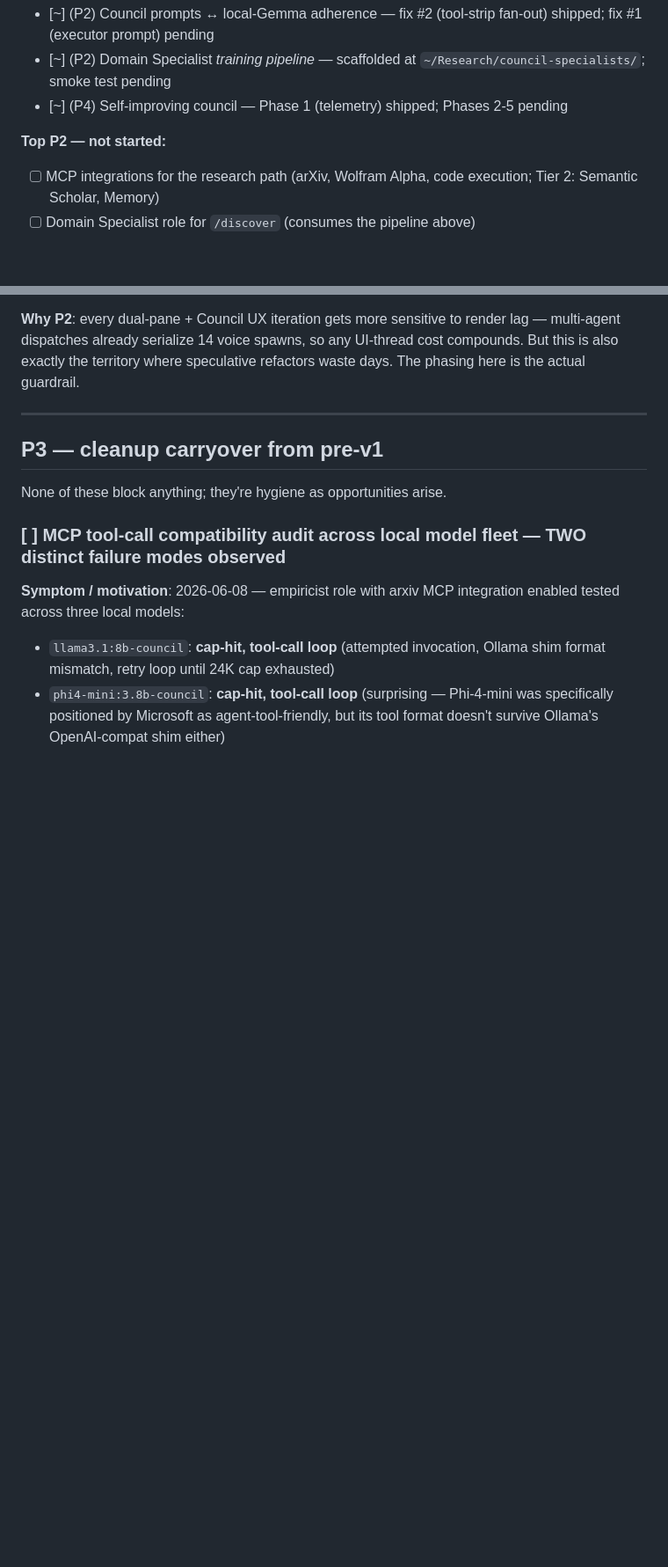
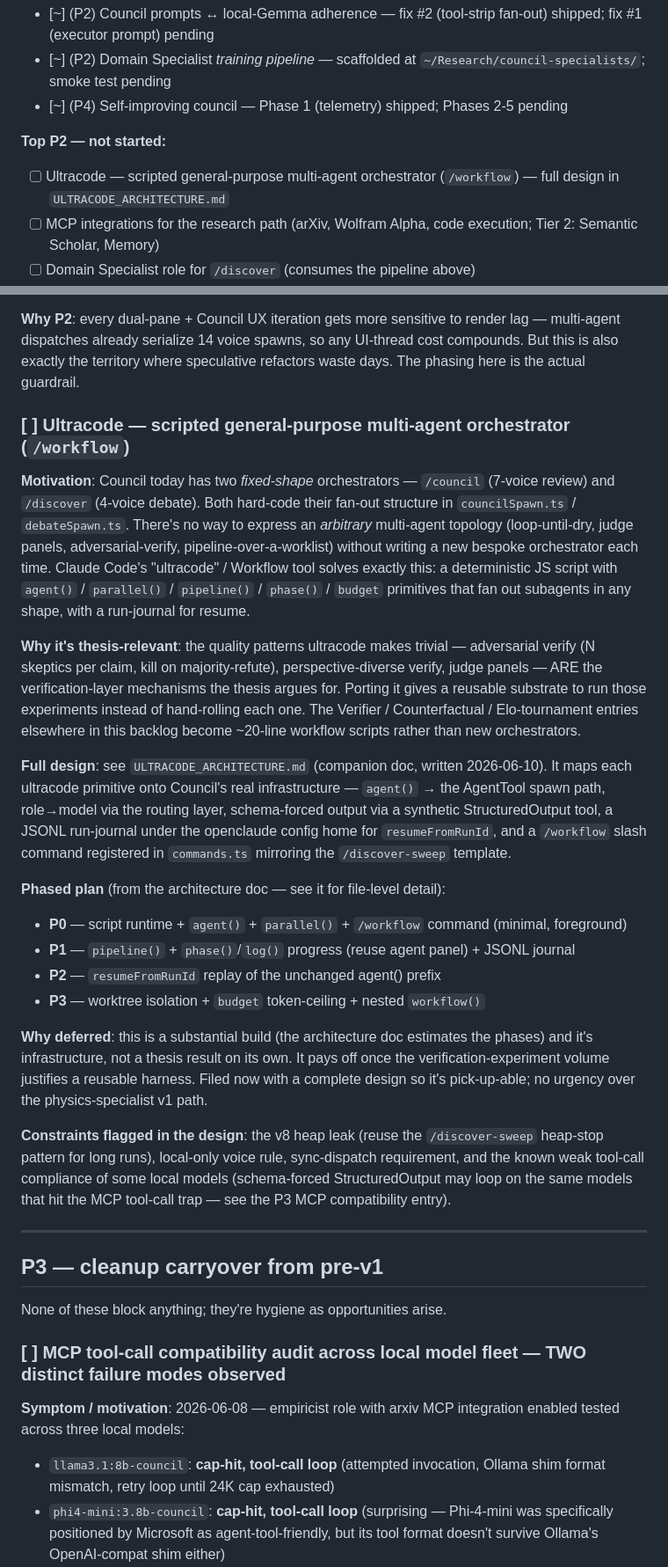
Before and after one commit to razeenwasif/council, a Markdown page: BACKLOG.md, 2 parts joined by grey strips. Shown at 88% size. Rendered like a GitHub page; blank space fills up the shorter version.

```diff
--- a/BACKLOG.md
+++ b/BACKLOG.md
@@ -19,6 +19,7 @@ Things deliberately not built yet, grouped by priority. Each item names what's m
 - [~] (P4) Self-improving council — Phase 1 (telemetry) shipped; Phases 2-5 pending
 
 **Top P2 — not started:**
+- [ ] Ultracode — scripted general-purpose multi-agent orchestrator (`/workflow`) — full design in `ULTRACODE_ARCHITECTURE.md`
 - [ ] MCP integrations for the research path (arXiv, Wolfram Alpha, code execution; Tier 2: Semantic Scholar, Memory)
 - [ ] Domain Specialist role for `/discover` (consumes the pipeline above)
 - [ ] Verifier role for `/discover` briefs (Co-Scientist Reflection minimal subset)
@@ -288,6 +289,24 @@ A list of TUI/render perf improvements surfaced in a 2026-06-07 review. Document
 - *Worker-thread offload for Markdown / syntax highlighting*: worker IPC overhead (serialize → postMessage → deserialize → postMessage back) is its own ~5-15ms tax per round-trip. Net loss unless the UI thread is genuinely blocked for >50ms sustained AND the Phase 3 LRU cache hasn't already solved it.
 
 **Why P2**: every dual-pane + Council UX iteration gets more sensitive to render lag — multi-agent dispatches already serialize 14 voice spawns, so any UI-thread cost compounds. But this is also exactly the territory where speculative refactors waste days. The phasing here is the actual guardrail.
+
+### [ ] Ultracode — scripted general-purpose multi-agent orchestrator (`/workflow`)
+
+**Motivation**: Council today has two *fixed-shape* orchestrators — `/council` (7-voice review) and `/discover` (4-voice debate). Both hard-code their fan-out structure in `councilSpawn.ts` / `debateSpawn.ts`. There's no way to express an *arbitrary* multi-agent topology (loop-until-dry, judge panels, adversarial-verify, pipeline-over-a-worklist) without writing a new bespoke orchestrator each time. Claude Code's "ultracode" / Workflow tool solves exactly this: a deterministic JS script with `agent()` / `parallel()` / `pipeline()` / `phase()` / `budget` primitives that fan out subagents in any shape, with a run-journal for resume.
+
+**Why it's thesis-relevant**: the quality patterns ultracode makes trivial — adversarial verify (N skeptics per claim, kill on majority-refute), perspective-diverse verify, judge panels — ARE the verification-layer mechanisms the thesis argues for. Porting it gives a reusable substrate to run those experiments instead of hand-rolling each one. The Verifier / Counterfactual / Elo-tournament entries elsewhere in this backlog become ~20-line workflow scripts rather than new orchestrators.
+
+**Full design**: see `ULTRACODE_ARCHITECTURE.md` (companion doc, written 2026-06-10). It maps each ultracode primitive onto Council's real infrastructure — `agent()` → the AgentTool spawn path, role→model via the routing layer, schema-forced output via a synthetic StructuredOutput tool, a JSONL run-journal under the openclaude config home for `resumeFromRunId`, and a `/workflow` slash command registered in `commands.ts` mirroring the `/discover-sweep` template.
+
+**Phased plan** (from the architecture doc — see it for file-level detail):
+- **P0** — script runtime + `agent()` + `parallel()` + `/workflow` command (minimal, foreground)
+- **P1** — `pipeline()` + `phase()`/`log()` progress (reuse agent panel) + JSONL journal
+- **P2** — `resumeFromRunId` replay of the unchanged agent() prefix
+- **P3** — worktree isolation + `budget` token-ceiling + nested `workflow()`
+
+**Why deferred**: this is a substantial build (the architecture doc estimates the phases) and it's infrastructure, not a thesis result on its own. It pays off once the verification-experiment volume justifies a reusable harness. Filed now with a complete design so it's pick-up-able; no urgency over the physics-specialist v1 path.
+
+**Constraints flagged in the design**: the v8 heap leak (reuse the `/discover-sweep` heap-stop pattern for long runs), local-only voice rule, sync-dispatch requirement, and the known weak tool-call compliance of some local models (schema-forced StructuredOutput may loop on the same models that hit the MCP tool-call trap — see the P3 MCP compatibility entry).
 
 ---
 
```
Also changed, not shown: ULTRACODE_ARCHITECTURE.md (added, +526 -0 lines).
